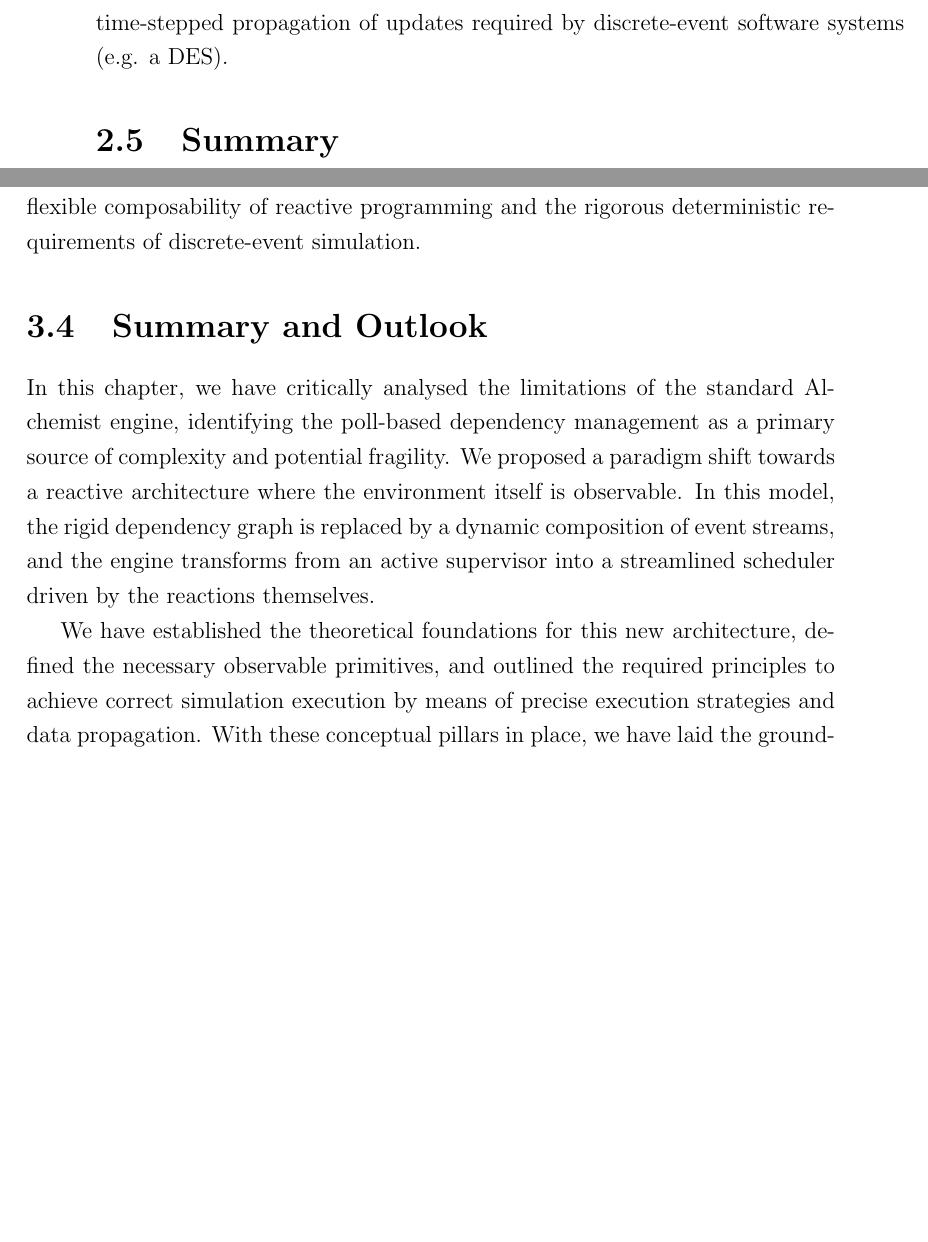
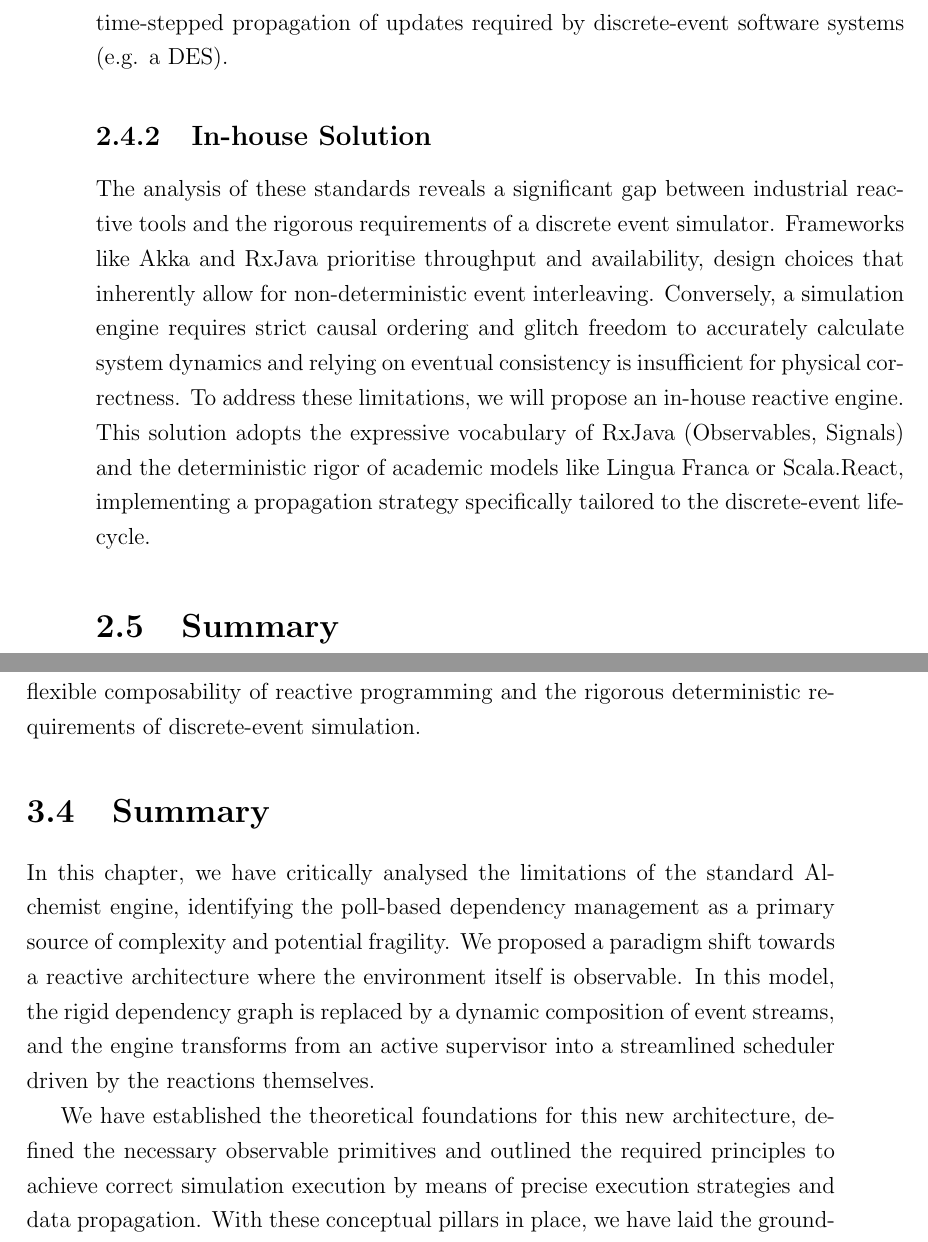
Before and after one commit to S-furi/master-thesis, a LaTeX thesis (thesis-main.tex, which reads chapters/chapter-2.tex, chapters/chapter-3.tex): two parts of pages 52 and 67 of 79, joined at a grey line, cut so that both start at the same text, the shorter picture padded with empty space. Compiled offline with pdfLaTeX.

Commit message:
chore: move in-house solution discussion in chapter 2

```diff
--- a/chapters/chapter-2.tex
+++ b/chapters/chapter-2.tex
@@ -529,6 +529,20 @@ language integration, it remains targeted primarily at asynchronous data
 processing rather than the precise, time-stepped propagation of updates
 required by discrete-event software systems (e.g. a \ac{DES}).
 
+\subsection{In-house Solution}
+The analysis of these standards reveals a significant gap between industrial
+reactive tools and the rigorous requirements of a discrete event simulator.
+Frameworks like Akka and RxJava prioritise throughput and availability, design
+choices that inherently allow for non-deterministic event interleaving.
+Conversely, a simulation engine requires strict causal ordering and glitch
+freedom to accurately calculate system dynamics and relying on eventual
+consistency is insufficient for physical correctness. To address these
+limitations, we will propose an in-house reactive engine. This solution adopts
+the expressive vocabulary of RxJava (Observables, Signals) and the
+deterministic rigor of academic models like Lingua Franca or Scala.React,
+implementing a propagation strategy specifically tailored to the discrete-event
+lifecycle.
+
 \section{Summary}
 
 This chapter established a theoretical framework for understanding reactivity
--- a/chapters/chapter-3.tex
+++ b/chapters/chapter-3.tex
@@ -387,7 +387,7 @@ sparsity, and Selective Eagerness, the architecture bridges the gap between the
 flexible composability of reactive programming and the rigorous deterministic
 requirements of discrete-event simulation.
 
-\section{Summary and Outlook}
+\section{Summary}
 In this chapter, we have critically analysed the limitations of the standard
 Alchemist engine, identifying the poll-based dependency management as a primary
 source of complexity and potential fragility. We proposed a paradigm shift
@@ -397,7 +397,7 @@ event streams, and the engine transforms from an active supervisor into a
 streamlined scheduler driven by the reactions themselves.
 
 We have established the theoretical foundations for this new architecture,
-defined the necessary observable primitives, and outlined the required
+defined the necessary observable primitives and outlined the required
 principles to achieve correct simulation execution by means of precise
 execution strategies and data propagation. With these conceptual pillars in
 place, we have laid the groundwork necessary to move from abstraction to
```
Also changed, not shown: chapters/chapter-1.tex (+3 -3 lines).
